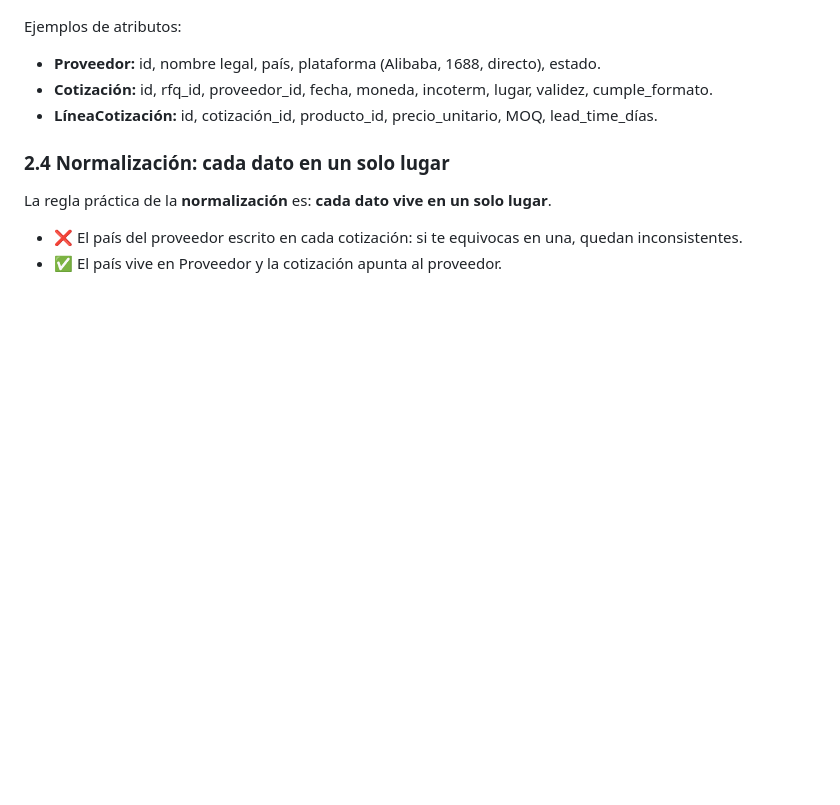
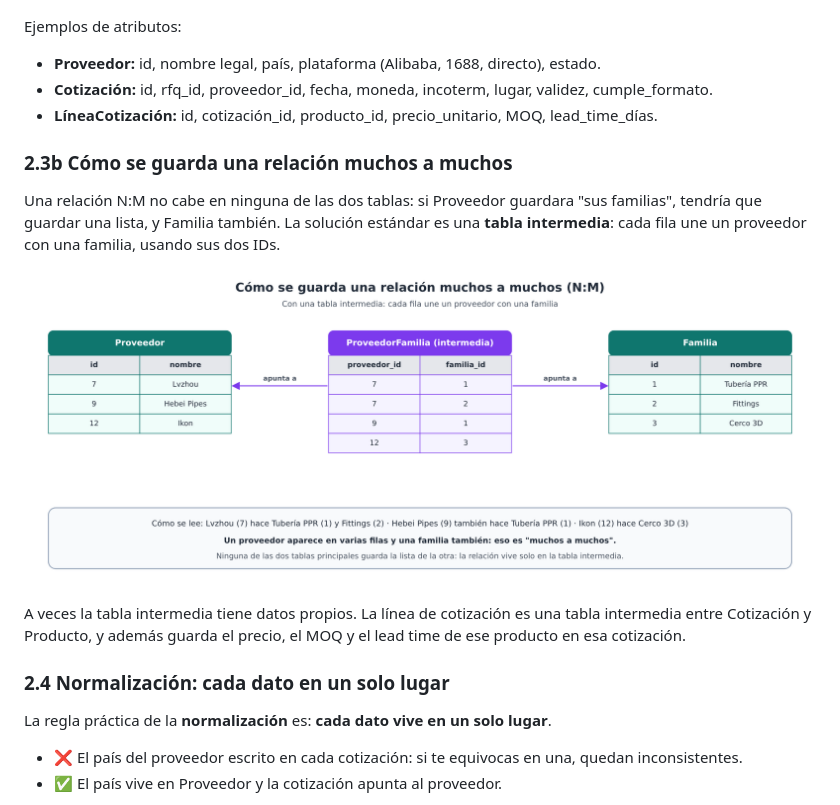
Before and after one commit to nicomontenegro-coder/Agente-IA, a Markdown page: lecciones/02-del-mapa-al-modelo.md, the part around the change. Drawn GitHub-style; pictures changed too: lecciones/img/tabla-intermedia.png (added); blank space fills up the shorter version.

```diff
--- a/lecciones/02-del-mapa-al-modelo.md
+++ b/lecciones/02-del-mapa-al-modelo.md
@@ -121,6 +121,17 @@ Ejemplos de atributos:
 - **Cotización:** id, rfq_id, proveedor_id, fecha, moneda, incoterm, lugar, validez, cumple_formato.
 - **LíneaCotización:** id, cotización_id, producto_id, precio_unitario, MOQ, lead_time_días.
 
+### 2.3b Cómo se guarda una relación muchos a muchos
+
+Una relación N:M no cabe en ninguna de las dos tablas: si Proveedor guardara "sus familias", tendría
+que guardar una lista, y Familia también. La solución estándar es una **tabla intermedia**: cada fila
+une un proveedor con una familia, usando sus dos IDs.
+
+![Cómo se guarda una relación muchos a muchos](img/tabla-intermedia.png)
+
+A veces la tabla intermedia tiene datos propios. La línea de cotización es una tabla intermedia entre
+Cotización y Producto, y además guarda el precio, el MOQ y el lead time de ese producto en esa cotización.
+
 ### 2.4 Normalización: cada dato en un solo lugar
 
 La regla práctica de la **normalización** es: **cada dato vive en un solo lugar**.
```
Also changed, not shown: evaluaciones/progreso.md (+1 -1 lines), 5 other files.
